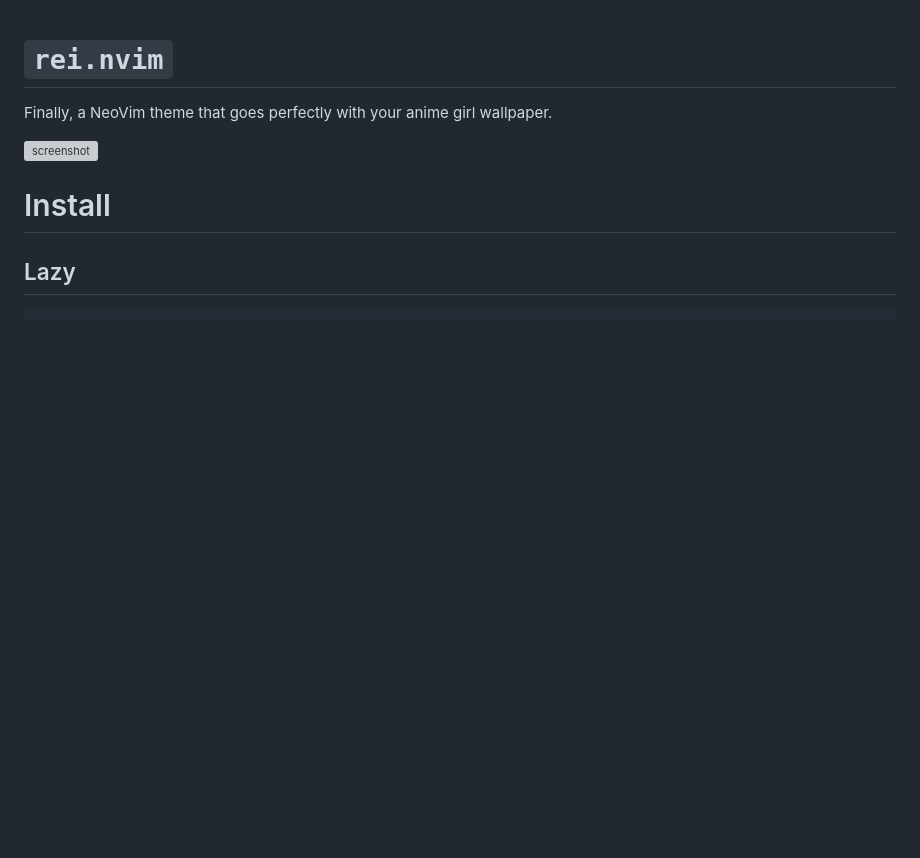
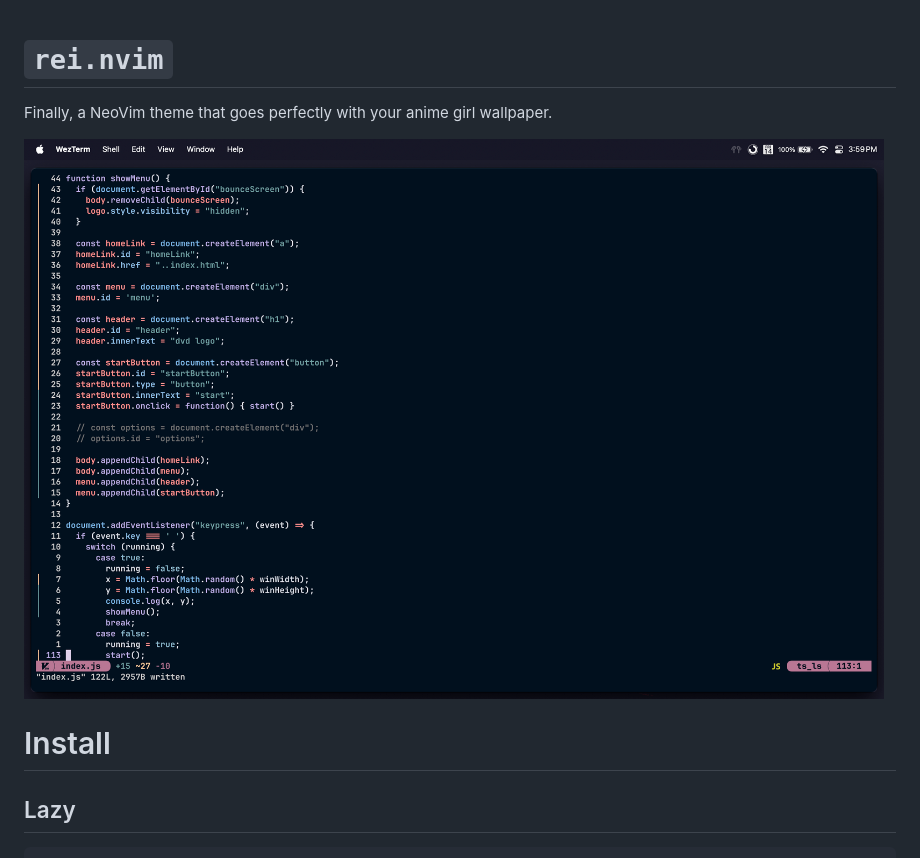
Before and after one commit to wheat-thin-wiens/rei.nvim, a Markdown page: README.md, the part around the change. GitHub-like rendering; pictures changed too: assets/screenshot.png (added); blank space fills up the shorter version; grey boxes are pictures that could not be loaded.

```diff
--- a/README.md
+++ b/README.md
@@ -2,7 +2,7 @@
 
 Finally, a NeoVim theme that goes perfectly with your anime girl wallpaper.
 
-![screenshot](./assets/screenshot.png)
+![screenshot](/assets/screenshot.png)
 
 # Install
 
```
Also changed, not shown: 1 other file.
